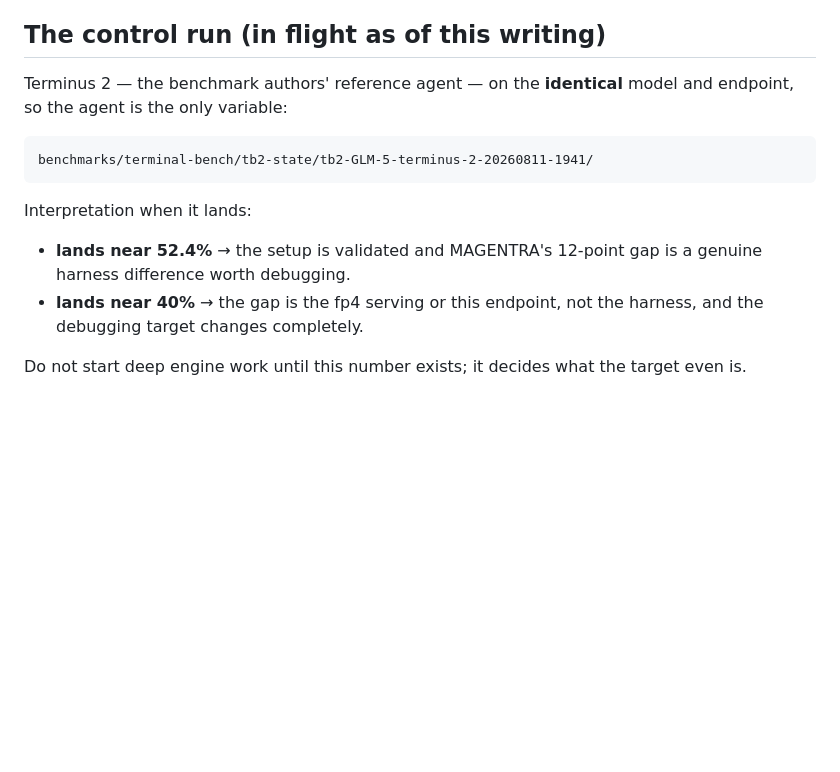
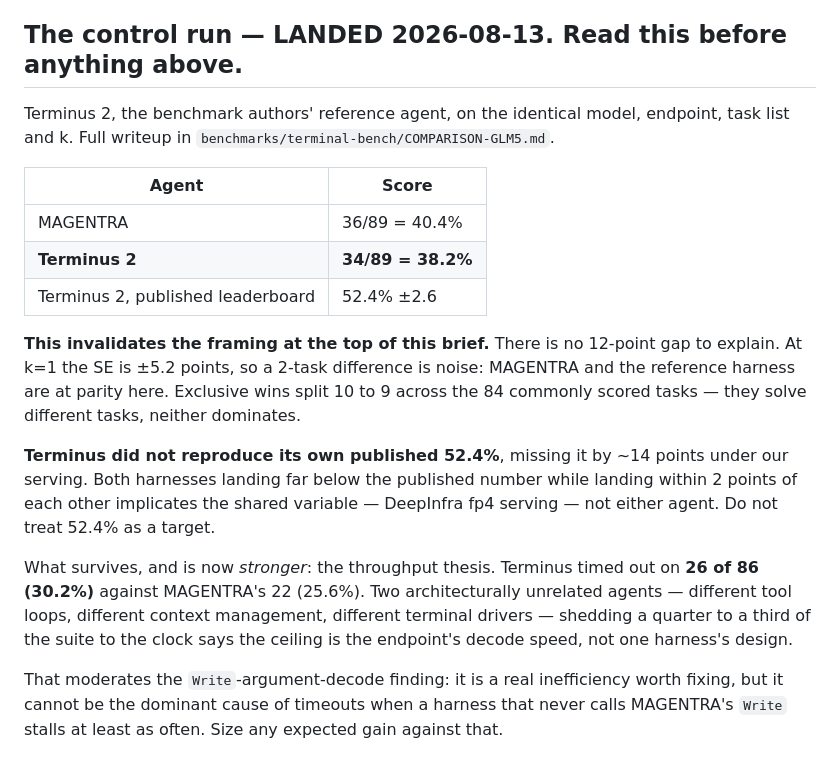
Before and after one commit to kalai-labs/MAGENTRA, a Markdown page: docs/big-picture/PERF-DEBUG-BRIEF.md, the part around the change. Rendered like a GitHub page; blank space fills up the shorter version.

Commit message:
docs(docs): retire the 52.4% target in the perf-debug brief
The brief told the debugging session that MAGENTRA was 12 points behind
the reference and to explain that gap. The control run showed there is no
gap: Terminus 2 scored 34/89 = 38.2% against MAGENTRA's 36/89 = 40.4% on
an identical model, endpoint and task list, which is parity at k=1 where
the SE is +/-5.2 points.

Terminus also missed its own published 52.4% by ~14 points, so that number
is not a target for this serving setup and chasing it would have burned
the session on a phantom.

What survives is stronger: Terminus timed out on 30.2% of tasks against
MAGENTRA's 25.6%. Two unrelated architectures shedding a quarter to a
third of the suite to the clock points at endpoint decode speed, and it
bounds how much the Write-argument-decode fix can be worth — a harness
that never calls MAGENTRA's Write stalls at least as often.

Co-Authored-By: Claude Opus 5 (1M context) <noreply@anthropic.com>

````diff
--- a/docs/big-picture/PERF-DEBUG-BRIEF.md
+++ b/docs/big-picture/PERF-DEBUG-BRIEF.md
@@ -114,21 +114,36 @@ evidence: `jobs/tb2-GLM-5-20260810-2311-b14-deepinfra/train-fasttext__3fPVPsM/`.
   untyped and joined to the engine by bare frame strings, and `engine/*` has no
   unit tests, so `npm run build` passing proves very little.
 
-## The control run (in flight as of this writing)
+## The control run — LANDED 2026-08-13. Read this before anything above.
 
-Terminus 2 — the benchmark authors' reference agent — on the **identical** model
-and endpoint, so the agent is the only variable:
+Terminus 2, the benchmark authors' reference agent, on the identical model,
+endpoint, task list and k. Full writeup in
+`benchmarks/terminal-bench/COMPARISON-GLM5.md`.
 
-```
-benchmarks/terminal-bench/tb2-state/tb2-GLM-5-terminus-2-20260811-1941/
-```
+| Agent | Score |
+|---|---|
+| MAGENTRA | 36/89 = 40.4% |
+| **Terminus 2** | **34/89 = 38.2%** |
+| Terminus 2, published leaderboard | 52.4% ±2.6 |
 
-Interpretation when it lands:
+**This invalidates the framing at the top of this brief.** There is no 12-point
+gap to explain. At k=1 the SE is ±5.2 points, so a 2-task difference is noise:
+MAGENTRA and the reference harness are at parity here. Exclusive wins split 10
+to 9 across the 84 commonly scored tasks — they solve different tasks, neither
+dominates.
 
-- **lands near 52.4%** → the setup is validated and MAGENTRA's 12-point gap is a
-  genuine harness difference worth debugging.
-- **lands near 40%** → the gap is the fp4 serving or this endpoint, not the
-  harness, and the debugging target changes completely.
+**Terminus did not reproduce its own published 52.4%**, missing it by ~14 points
+under our serving. Both harnesses landing far below the published number while
+landing within 2 points of each other implicates the shared variable — DeepInfra
+fp4 serving — not either agent. Do not treat 52.4% as a target.
 
-Do not start deep engine work until this number exists; it decides what the
-target even is.
+What survives, and is now *stronger*: the throughput thesis. Terminus timed out
+on **26 of 86 (30.2%)** against MAGENTRA's 22 (25.6%). Two architecturally
+unrelated agents — different tool loops, different context management, different
+terminal drivers — shedding a quarter to a third of the suite to the clock says
+the ceiling is the endpoint's decode speed, not one harness's design.
+
+That moderates the `Write`-argument-decode finding: it is a real inefficiency
+worth fixing, but it cannot be the dominant cause of timeouts when a harness
+that never calls MAGENTRA's `Write` stalls at least as often. Size any expected
+gain against that.
````
